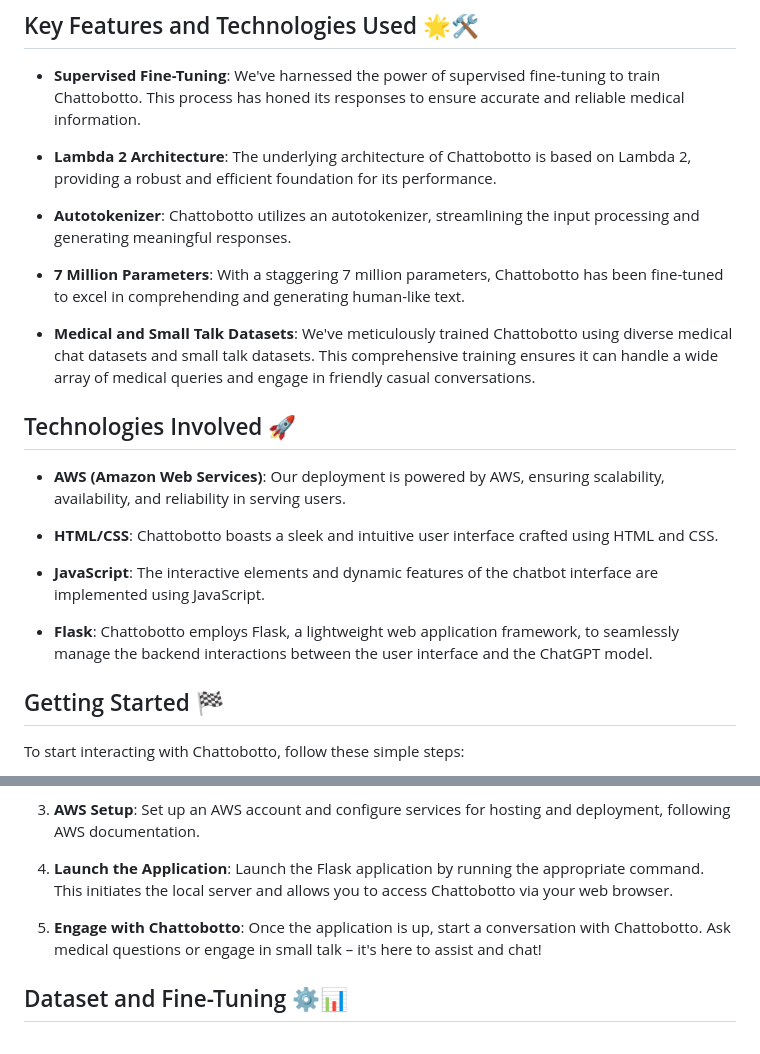
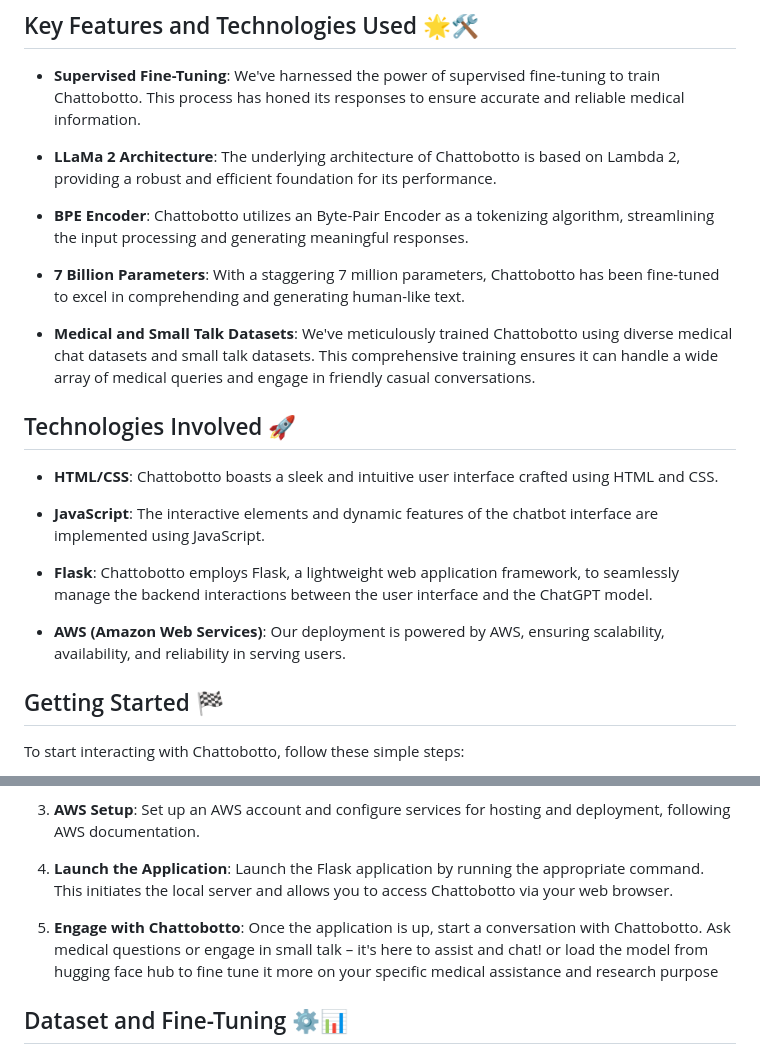
Before and after one commit to Shweta172004/CHATTOBOTTO, a Markdown page: README.md, 2 parts joined by grey strips. Drawn GitHub-style.

```diff
--- a/README.md
+++ b/README.md
@@ -6,23 +6,24 @@ Chattobotto is your go-to medical assistance chatbot, designed to provide accura
 
 - **Supervised Fine-Tuning**: We've harnessed the power of supervised fine-tuning to train Chattobotto. This process has honed its responses to ensure accurate and reliable medical information.
 
-- **Lambda 2 Architecture**: The underlying architecture of Chattobotto is based on Lambda 2, providing a robust and efficient foundation for its performance.
+- **LLaMa 2 Architecture**: The underlying architecture of Chattobotto is based on Lambda 2, providing a robust and efficient foundation for its performance.
 
-- **Autotokenizer**: Chattobotto utilizes an autotokenizer, streamlining the input processing and generating meaningful responses.
+- **BPE Encoder**: Chattobotto utilizes an Byte-Pair Encoder as a tokenizing algorithm, streamlining the input processing and generating meaningful responses.
 
-- **7 Million Parameters**: With a staggering 7 million parameters, Chattobotto has been fine-tuned to excel in comprehending and generating human-like text.
+- **7 Billion Parameters**: With a staggering 7 million parameters, Chattobotto has been fine-tuned to excel in comprehending and generating human-like text.
 
 - **Medical and Small Talk Datasets**: We've meticulously trained Chattobotto using diverse medical chat datasets and small talk datasets. This comprehensive training ensures it can handle a wide array of medical queries and engage in friendly casual conversations.
 
 ## Technologies Involved 🚀
-
-- **AWS (Amazon Web Services)**: Our deployment is powered by AWS, ensuring scalability, availability, and reliability in serving users.
 
 - **HTML/CSS**: Chattobotto boasts a sleek and intuitive user interface crafted using HTML and CSS.
 
 - **JavaScript**: The interactive elements and dynamic features of the chatbot interface are implemented using JavaScript.
 
 - **Flask**: Chattobotto employs Flask, a lightweight web application framework, to seamlessly manage the backend interactions between the user interface and the ChatGPT model.
+
+- **AWS (Amazon Web Services)**: Our deployment is powered by AWS, ensuring scalability, availability, and reliability in serving users.
+
 
 ## Getting Started 🏁
 
@@ -37,6 +38,8 @@ To start interacting with Chattobotto, follow these simple steps:
 4. **Launch the Application**: Launch the Flask application by running the appropriate command. This initiates the local server and allows you to access Chattobotto via your web browser.
 
 5. **Engage with Chattobotto**: Once the application is up, start a conversation with Chattobotto. Ask medical questions or engage in small talk – it's here to assist and chat!
+   or
+load the model from hugging face hub to fine tune it more on your specific medical assistance and research purpose
 
 ## Dataset and Fine-Tuning ⚙️📊
 
```
